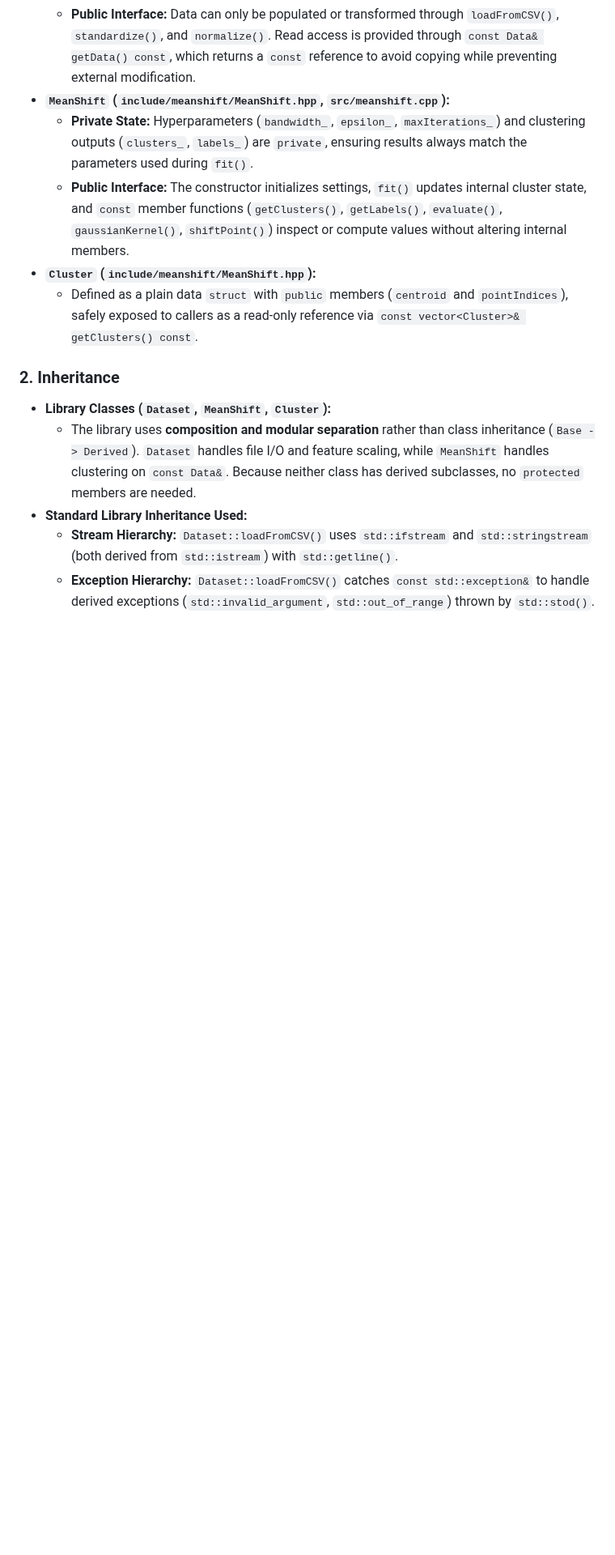
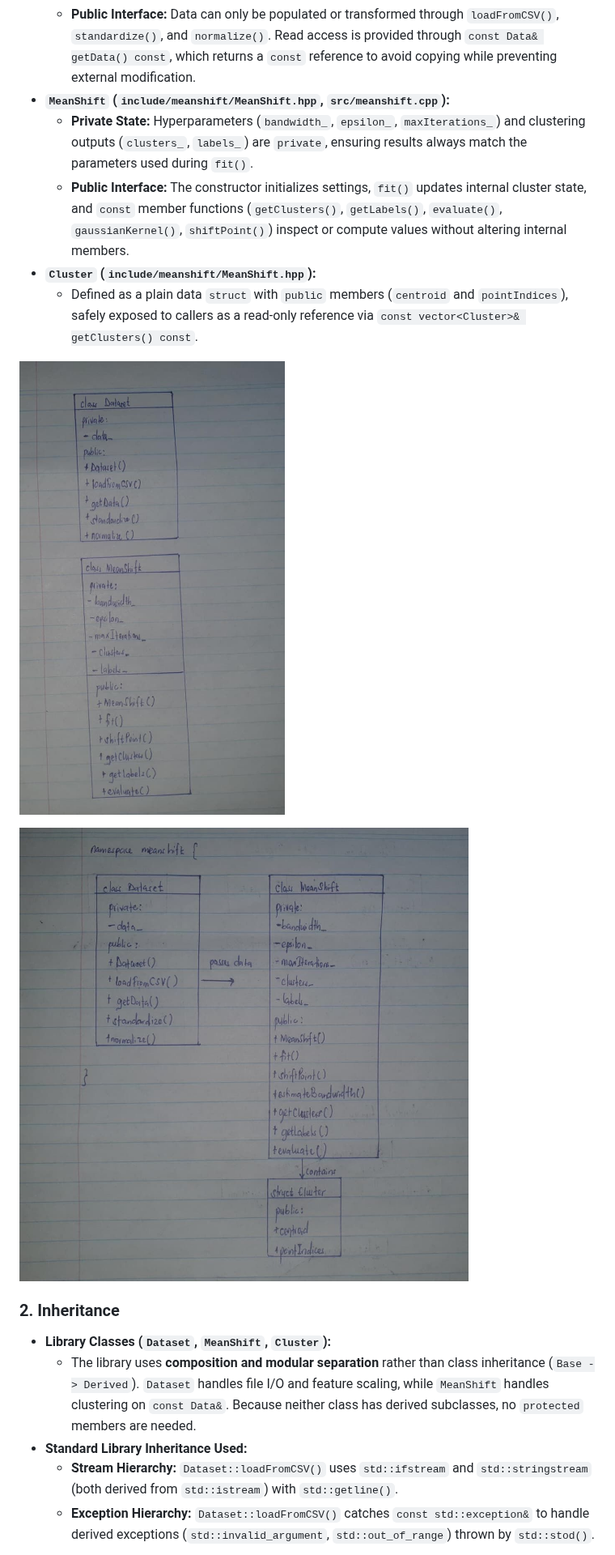
Before and after one commit to josephmusiitwa/GROUP-21-PROJECT, a Markdown page: reports/WEEK3 report.md, the part around one of its changes. Shown at 81% size. GitHub-like rendering; pictures changed too: reports/images/encapsulation_classes.jpeg (added), reports/images/encapsulation_namespace.jpeg (added); blank space fills up the shorter version.

Commit message:
Add hand-drawn diagrams to week 3 report

```diff
--- a/reports/WEEK3 report.md
+++ b/reports/WEEK3 report.md
@@ -48,6 +48,12 @@ Encapsulation is implemented by bundling internal data (`private`) with the meth
 - **`Cluster` (`include/meanshift/MeanShift.hpp`):**
   - Defined as a plain data `struct` with `public` members (`centroid` and `pointIndices`), safely exposed to callers as a read-only reference via `const vector<Cluster>& getClusters() const`.
 
+
+![Dataset and MeanShift class diagrams](images/encapsulation_classes.jpeg)
+
+
+![Namespace meanshift: Dataset, MeanShift and Cluster](images/encapsulation_namespace.jpeg)
+
 ### 2. Inheritance
 - **Library Classes (`Dataset`, `MeanShift`, `Cluster`):**
   - The library uses **composition and modular separation** rather than class inheritance (`Base -> Derived`). `Dataset` handles file I/O and feature scaling, while `MeanShift` handles clustering on `const Data&`. Because neither class has derived subclasses, no `protected` members are needed.
```
Also changed, not shown: other parts of reports/WEEK3 report.md (+6 -0 lines), reports/images/inheritance_stdlib.jpeg (added), reports/images/polymorphism_overview.jpeg (added).
